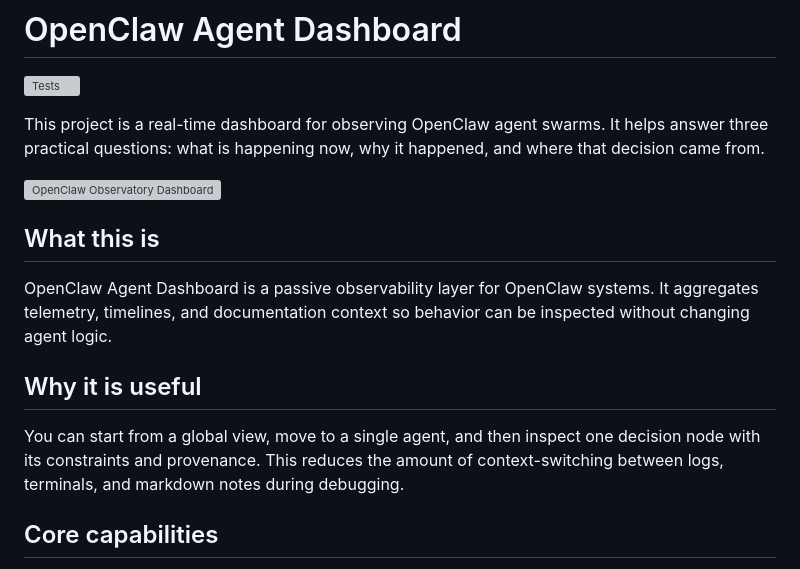
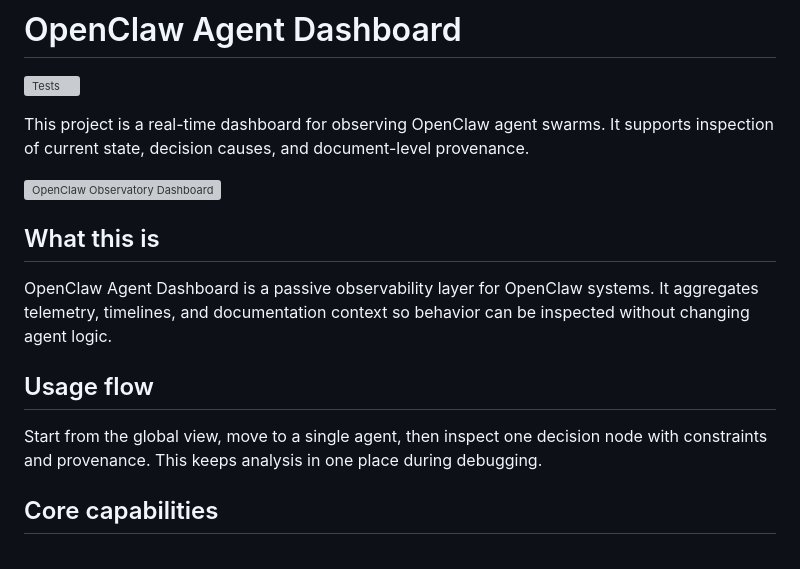
Before and after one commit to virgolamobile/openclaw-swarm-observatory, a Markdown page: README.md, the part around the change. Drawn GitHub-style; grey boxes are pictures that could not be loaded.

Commit message:
docs: make README language neutral and technical

```diff
--- a/README.md
+++ b/README.md
@@ -2,7 +2,7 @@
 
 [![Tests](https://github.com/virgolamobile/openclaw-swarm-observatory/actions/workflows/tests.yml/badge.svg?branch=main)](https://github.com/virgolamobile/openclaw-swarm-observatory/actions/workflows/tests.yml)
 
-This project is a real-time dashboard for observing OpenClaw agent swarms. It helps answer three practical questions: what is happening now, why it happened, and where that decision came from.
+This project is a real-time dashboard for observing OpenClaw agent swarms. It supports inspection of current state, decision causes, and document-level provenance.
 
 ![OpenClaw Observatory Dashboard](screenshot.png)
 
@@ -10,9 +10,9 @@ This project is a real-time dashboard for observing OpenClaw agent swarms. It he
 
 OpenClaw Agent Dashboard is a passive observability layer for OpenClaw systems. It aggregates telemetry, timelines, and documentation context so behavior can be inspected without changing agent logic.
 
-## Why it is useful
+## Usage flow
 
-You can start from a global view, move to a single agent, and then inspect one decision node with its constraints and provenance. This reduces the amount of context-switching between logs, terminals, and markdown notes during debugging.
+Start from the global view, move to a single agent, then inspect one decision node with constraints and provenance. This keeps analysis in one place during debugging.
 
 ## Core capabilities
 
```
